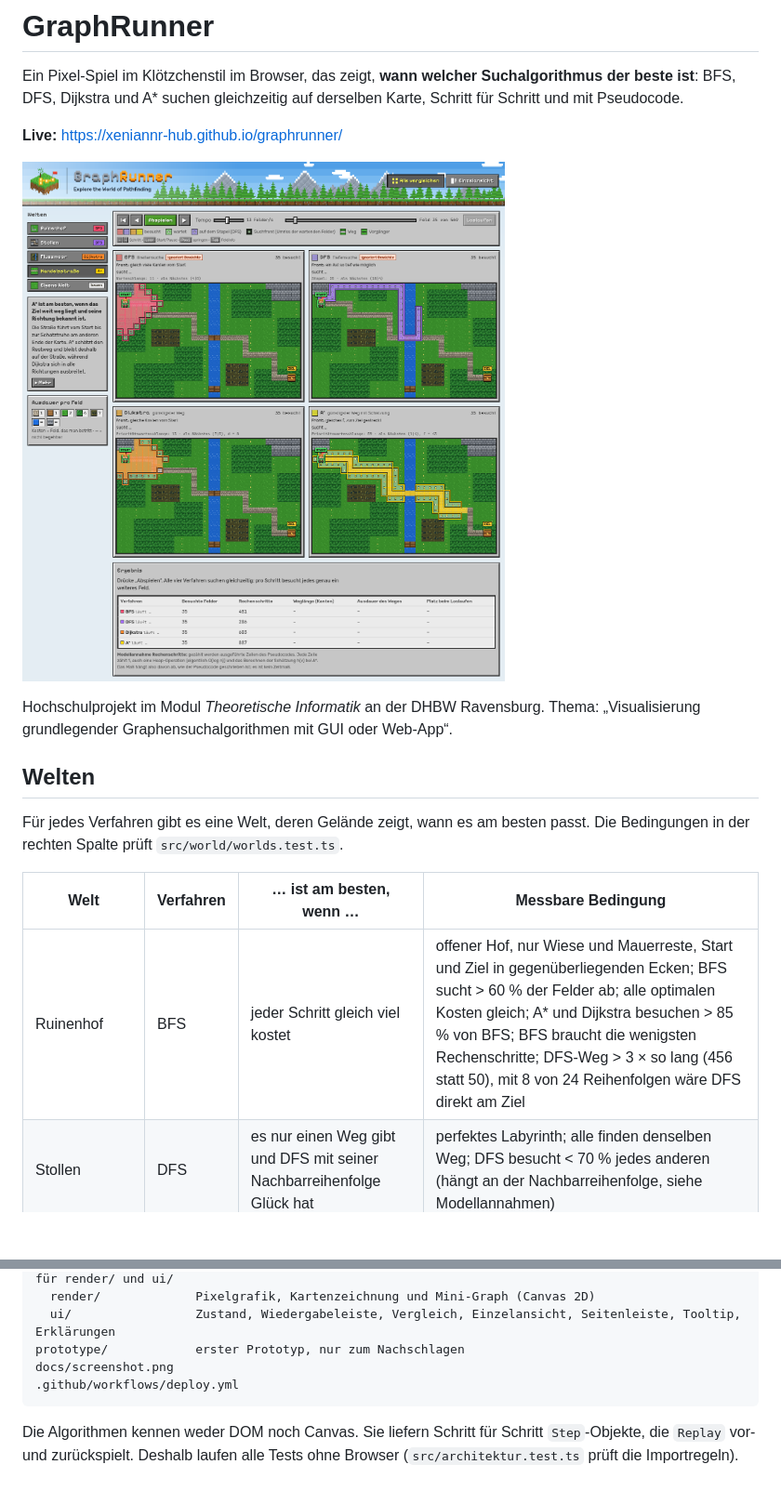
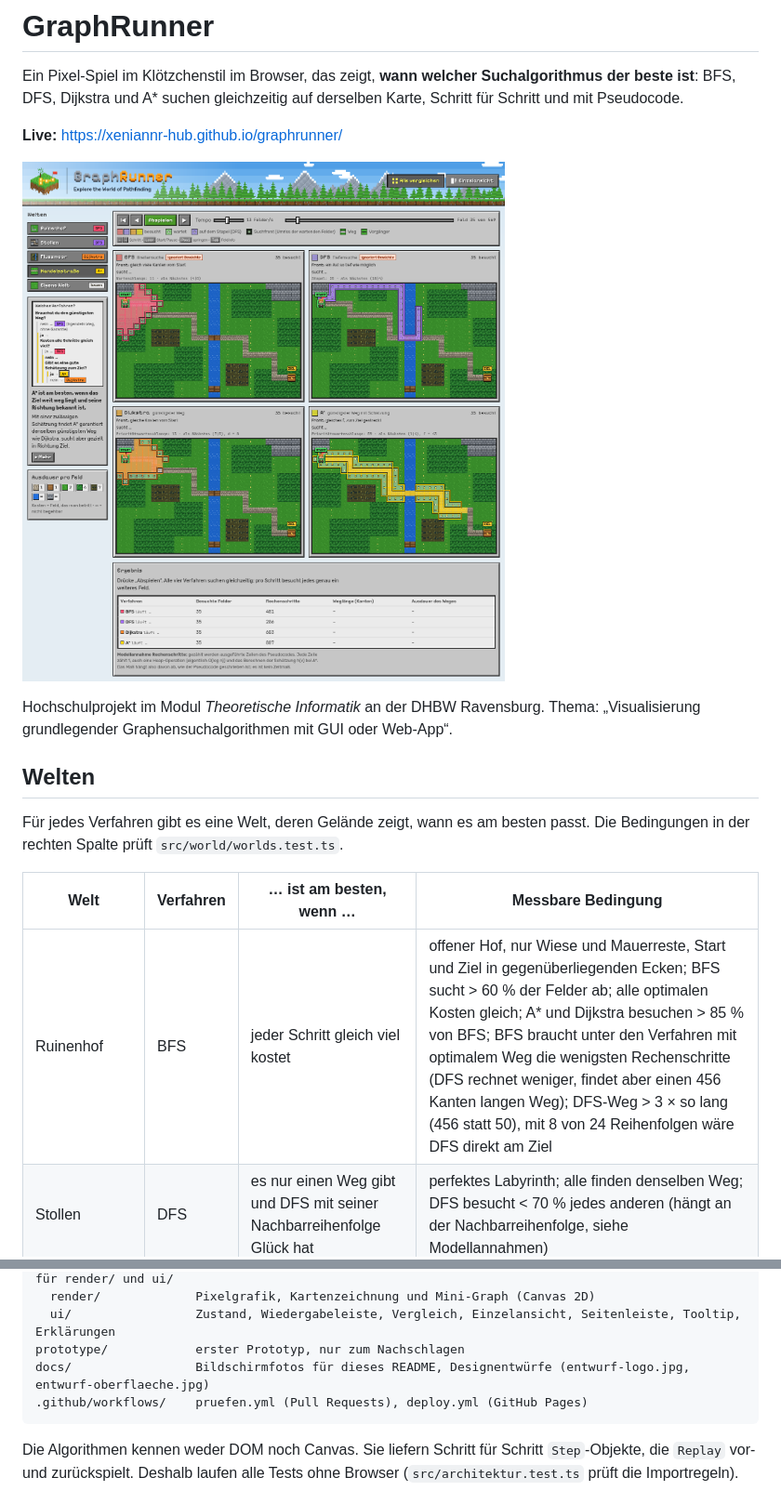
Before and after one commit to xeniannr-hub/graphrunner, a Markdown page: README.md, 2 parts joined by grey strips. Shown at 93% size. Rendered like a GitHub page; pictures changed too: docs/screenshot.png; blank space fills up the shorter version.

````diff
--- a/README.md
+++ b/README.md
@@ -14,7 +14,7 @@ Für jedes Verfahren gibt es eine Welt, deren Gelände zeigt, wann es am besten
 
 | Welt | Verfahren | … ist am besten, wenn … | Messbare Bedingung |
 | --- | --- | --- | --- |
-| Ruinenhof | BFS | jeder Schritt gleich viel kostet | offener Hof, nur Wiese und Mauerreste, Start und Ziel in gegenüberliegenden Ecken; BFS sucht > 60 % der Felder ab; alle optimalen Kosten gleich; A* und Dijkstra besuchen > 85 % von BFS; BFS braucht die wenigsten Rechenschritte; DFS-Weg > 3 × so lang (456 statt 50), mit 8 von 24 Reihenfolgen wäre DFS direkt am Ziel |
+| Ruinenhof | BFS | jeder Schritt gleich viel kostet | offener Hof, nur Wiese und Mauerreste, Start und Ziel in gegenüberliegenden Ecken; BFS sucht > 60 % der Felder ab; alle optimalen Kosten gleich; A* und Dijkstra besuchen > 85 % von BFS; BFS braucht unter den Verfahren mit optimalem Weg die wenigsten Rechenschritte (DFS rechnet weniger, findet aber einen 456 Kanten langen Weg); DFS-Weg > 3 × so lang (456 statt 50), mit 8 von 24 Reihenfolgen wäre DFS direkt am Ziel |
 | Stollen | DFS | es nur einen Weg gibt und DFS mit seiner Nachbarreihenfolge Glück hat | perfektes Labyrinth; alle finden denselben Weg; DFS besucht < 70 % jedes anderen (hängt an der Nachbarreihenfolge, siehe Modellannahmen) |
 | Flussmoor | Dijkstra | Felder verschieden viel kosten und keine Schätzung wirklich hilft | A*-Kosten = Dijkstra; A* besucht > 95 % von Dijkstra; Dijkstra braucht weniger Rechenschritte (4.167 zu 4.356); BFS zahlt > 1,5 ×, DFS > 2 × |
 | Handelsstraße | A* | das Ziel weit weg liegt und seine Richtung bekannt ist | A*-Kosten = Dijkstra; A* besucht < 25 % von Dijkstra und am wenigsten, auch < 25 % der Rechenschritte (1.098 zu 8.326); BFS zahlt > 1,2 × |
@@ -114,8 +114,8 @@ src/
   render/             Pixelgrafik, Kartenzeichnung und Mini-Graph (Canvas 2D)
   ui/                 Zustand, Wiedergabeleiste, Vergleich, Einzelansicht, Seitenleiste, Tooltip, Erklärungen
 prototype/            erster Prototyp, nur zum Nachschlagen
-docs/screenshot.png
-.github/workflows/deploy.yml
+docs/                 Bildschirmfotos für dieses README, Designentwürfe (entwurf-logo.jpg, entwurf-oberflaeche.jpg)
+.github/workflows/    pruefen.yml (Pull Requests), deploy.yml (GitHub Pages)
 ```
 
 Die Algorithmen kennen weder DOM noch Canvas. Sie liefern Schritt für Schritt `Step`-Objekte, die `Replay` vor- und zurückspielt. Deshalb laufen alle Tests ohne Browser (`src/architektur.test.ts` prüft die Importregeln).
````
Also changed, not shown: CLAUDE.md (+4 -4 lines), docs/einzelansicht.png, docs/entwurf-logo.jpg (renamed from docs/c8543050-489a-479d-bfee-5f66b72f1716.jpg), docs/entwurf-oberflaeche.jpg (renamed from docs/150b5d11-dafe-4937-9214-f488ec0133f6.jpg), 1 other file.
